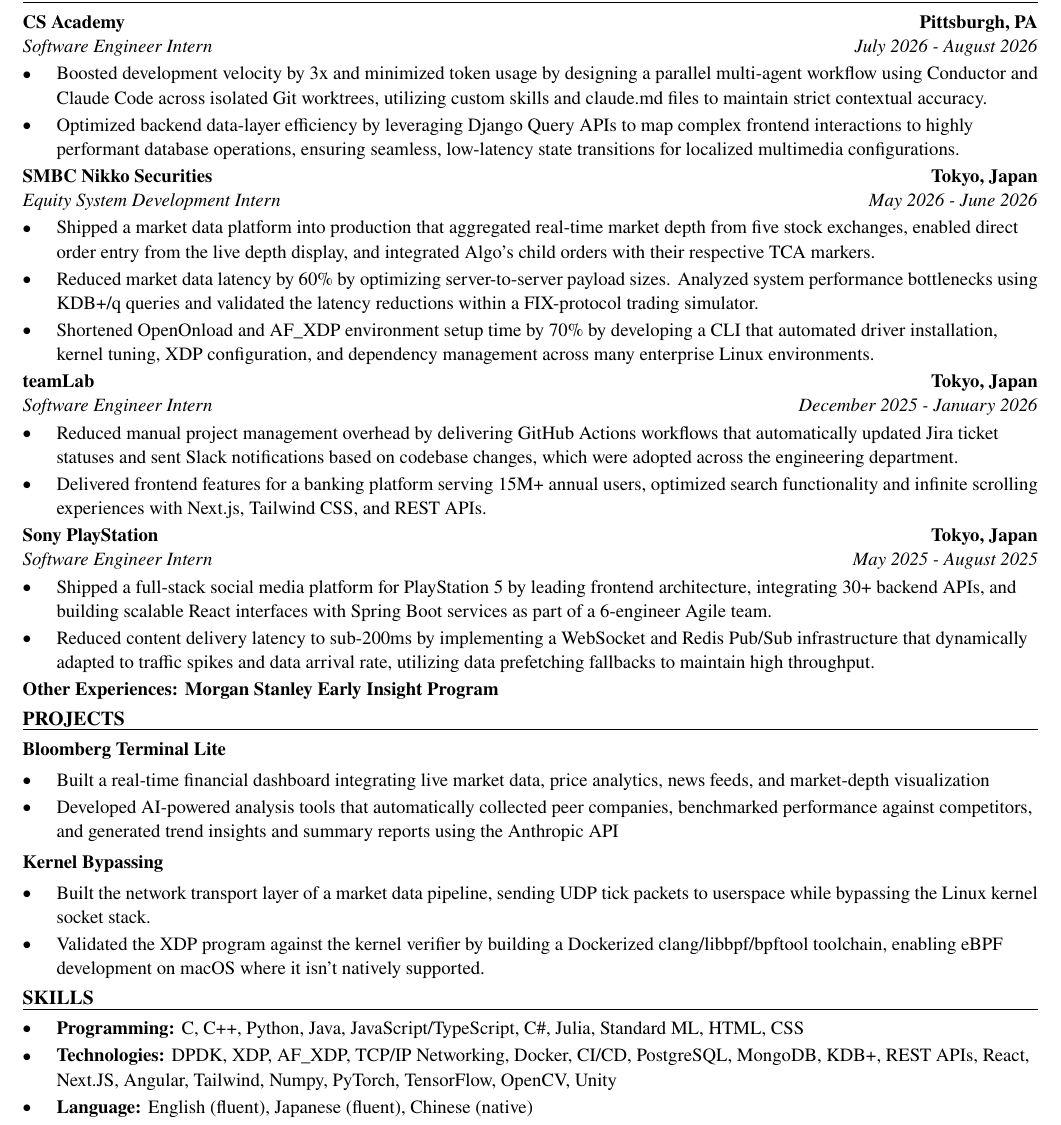
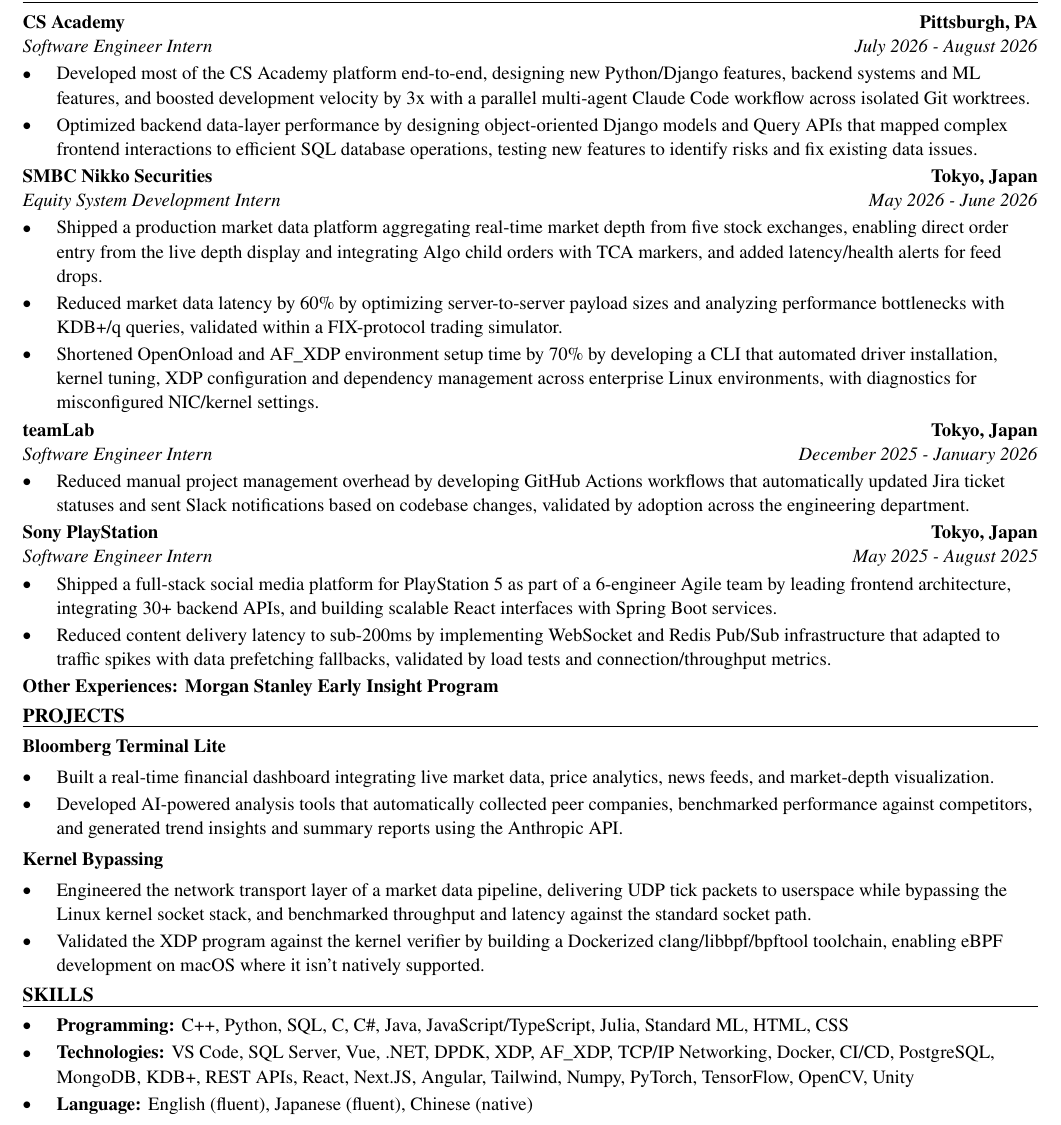
Before and after one commit to xinyichan04/resume, a LaTeX CV (resume.tex, which reads skills.tex): part of the page, cut so that both start at the same text. Compiled offline with pdfLaTeX.

Commit message:
Tailor for Eaton: C++ Developer Intern (ATS score 42.7 -> 100.0)

```diff
--- a/resume.tex
+++ b/resume.tex
@@ -52,40 +52,39 @@
 \section*{WORK EXPERIENCE}
 \entry{CS Academy}{Pittsburgh, PA}{Software Engineer Intern}{July 2026 - August 2026}
 \begin{itemize}
-  \item Boosted development velocity by 3x and minimized token usage by designing a parallel multi-agent workflow using Conductor and Claude Code across isolated Git worktrees, utilizing custom skills and claude.md files to maintain strict contextual accuracy.
-  \item Optimized backend data-layer efficiency by leveraging Django Query APIs to map complex frontend interactions to highly performant database operations, ensuring seamless, low-latency state transitions for localized multimedia configurations.
+  \item Developed most of the CS Academy platform end-to-end, designing new Python/Django features, backend systems and ML features, and boosted development velocity by 3x with a parallel multi-agent Claude Code workflow across isolated Git worktrees.
+  \item Optimized backend data-layer performance by designing object-oriented Django models and Query APIs that mapped complex frontend interactions to efficient SQL database operations, testing new features to identify risks and fix existing data issues.
 \end{itemize}
 
 \entry{SMBC Nikko Securities}{Tokyo, Japan}{Equity System Development Intern}{May 2026 - June 2026}
 \begin{itemize}
-  \item Shipped a market data platform into production that aggregated real-time market depth from five stock exchanges, enabled direct order entry from the live depth display, and integrated Algo's child orders with their respective TCA markers.
-  \item Reduced market data latency by 60\% by optimizing server-to-server payload sizes. Analyzed system performance bottlenecks using KDB+/q queries and validated the latency reductions within a FIX-protocol trading simulator.
-  \item Shortened OpenOnload and AF\_XDP environment setup time by 70\% by developing a CLI that automated driver installation, kernel tuning, XDP configuration, and dependency management across many enterprise Linux environments.
+  \item Shipped a production market data platform aggregating real-time market depth from five stock exchanges, enabling direct order entry from the live depth display and integrating Algo child orders with TCA markers, and added latency/health alerts for feed drops.
+  \item Reduced market data latency by 60\% by optimizing server-to-server payload sizes and analyzing performance bottlenecks with KDB+/q queries, validated within a FIX-protocol trading simulator.
+  \item Shortened OpenOnload and AF\_XDP environment setup time by 70\% by developing a CLI that automated driver installation, kernel tuning, XDP configuration and dependency management across enterprise Linux environments, with diagnostics for misconfigured NIC/kernel settings.
 \end{itemize}
 
 \entry{teamLab}{Tokyo, Japan}{Software Engineer Intern}{December 2025 - January 2026}
 \begin{itemize}
-  \item Reduced manual project management overhead by delivering GitHub Actions workflows that automatically updated Jira ticket statuses and sent Slack notifications based on codebase changes, which were adopted across the engineering department.
-  \item Delivered frontend features for a banking platform serving 15M+ annual users, optimized search functionality and infinite scrolling experiences with Next.js, Tailwind CSS, and REST APIs.
+  \item Reduced manual project management overhead by developing GitHub Actions workflows that automatically updated Jira ticket statuses and sent Slack notifications based on codebase changes, validated by adoption across the engineering department.
 \end{itemize}
 
 \entry{Sony PlayStation}{Tokyo, Japan}{Software Engineer Intern}{May 2025 - August 2025}
 \begin{itemize}
-  \item Shipped a full-stack social media platform for PlayStation 5 by leading frontend architecture, integrating 30+ backend APIs, and building scalable React interfaces with Spring Boot services as part of a 6-engineer Agile team.
-  \item Reduced content delivery latency to sub-200ms by implementing a WebSocket and Redis Pub/Sub infrastructure that dynamically adapted to traffic spikes and data arrival rate, utilizing data prefetching fallbacks to maintain high throughput.
+  \item Shipped a full-stack social media platform for PlayStation 5 as part of a 6-engineer Agile team by leading frontend architecture, integrating 30+ backend APIs, and building scalable React interfaces with Spring Boot services.
+  \item Reduced content delivery latency to sub-200ms by implementing WebSocket and Redis Pub/Sub infrastructure that adapted to traffic spikes with data prefetching fallbacks, validated by load tests and connection/throughput metrics.
 \end{itemize}
 \textbf{Other Experiences: Morgan Stanley Early Insight Program}
 
 \section*{PROJECTS}
 \textbf{Bloomberg Terminal Lite}\par\vspace{2pt}
 \begin{itemize}
-  \item Built a real-time financial dashboard integrating live market data, price analytics, news feeds, and market-depth visualization
-  \item Developed AI-powered analysis tools that automatically collected peer companies, benchmarked performance against competitors, and generated trend insights and summary reports using the Anthropic API
+  \item Built a real-time financial dashboard integrating live market data, price analytics, news feeds, and market-depth visualization.
+  \item Developed AI-powered analysis tools that automatically collected peer companies, benchmarked performance against competitors, and generated trend insights and summary reports using the Anthropic API.
 \end{itemize}
 \vspace{2pt}
 \textbf{Kernel Bypassing}\par\vspace{2pt}
 \begin{itemize}
-  \item Built the network transport layer of a market data pipeline, sending UDP tick packets to userspace while bypassing the Linux kernel socket stack.
+  \item Engineered the network transport layer of a market data pipeline, delivering UDP tick packets to userspace while bypassing the Linux kernel socket stack, and benchmarked throughput and latency against the standard socket path.
   \item Validated the XDP program against the kernel verifier by building a Dockerized clang/libbpf/bpftool toolchain, enabling eBPF development on macOS where it isn't natively supported.
 \end{itemize}
 
--- a/skills.tex
+++ b/skills.tex
@@ -1,7 +1,7 @@
 % SKILLS section: the ONLY part the tailoring system rewrites.
 \section*{SKILLS}
 \begin{itemize}
-  \item \textbf{Programming:} C, C++, Python, Java, JavaScript/TypeScript, C\#, Julia, Standard ML, HTML, CSS
-  \item \textbf{Technologies:} DPDK, XDP, AF\_XDP, TCP/IP Networking, Docker, CI/CD, PostgreSQL, MongoDB, KDB+, REST APIs, React, Next.JS, Angular, Tailwind, Numpy, PyTorch, TensorFlow, OpenCV, Unity
+  \item \textbf{Programming:} C++, Python, SQL, C, C\#, Java, JavaScript/TypeScript, Julia, Standard ML, HTML, CSS
+  \item \textbf{Technologies:} VS Code, SQL Server, Vue, .NET, DPDK, XDP, AF\_XDP, TCP/IP Networking, Docker, CI/CD, PostgreSQL, MongoDB, KDB+, REST APIs, React, Next.JS, Angular, Tailwind, Numpy, PyTorch, TensorFlow, OpenCV, Unity
   \item \textbf{Language:} English (fluent), Japanese (fluent), Chinese (native)
 \end{itemize}
```
